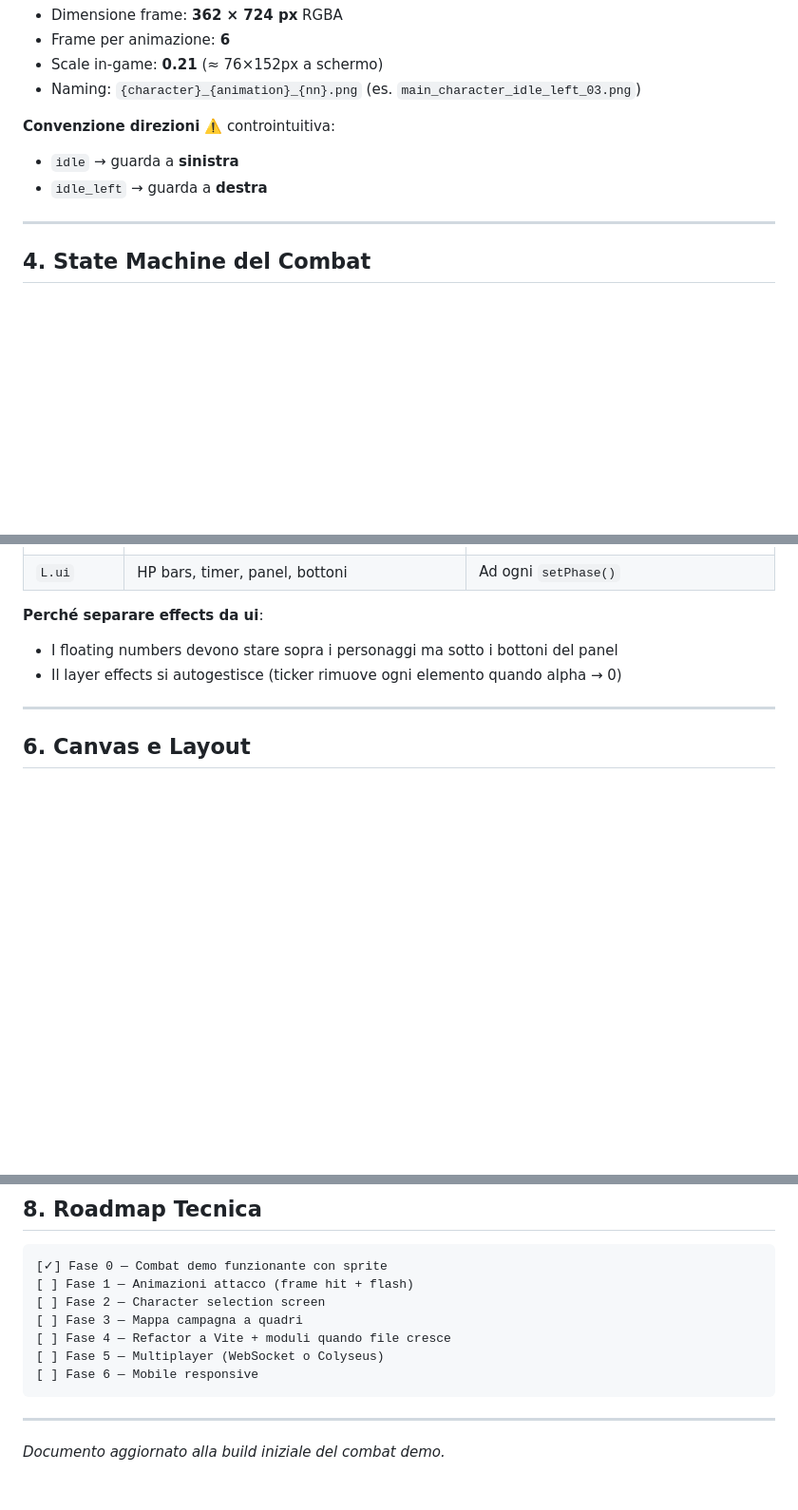
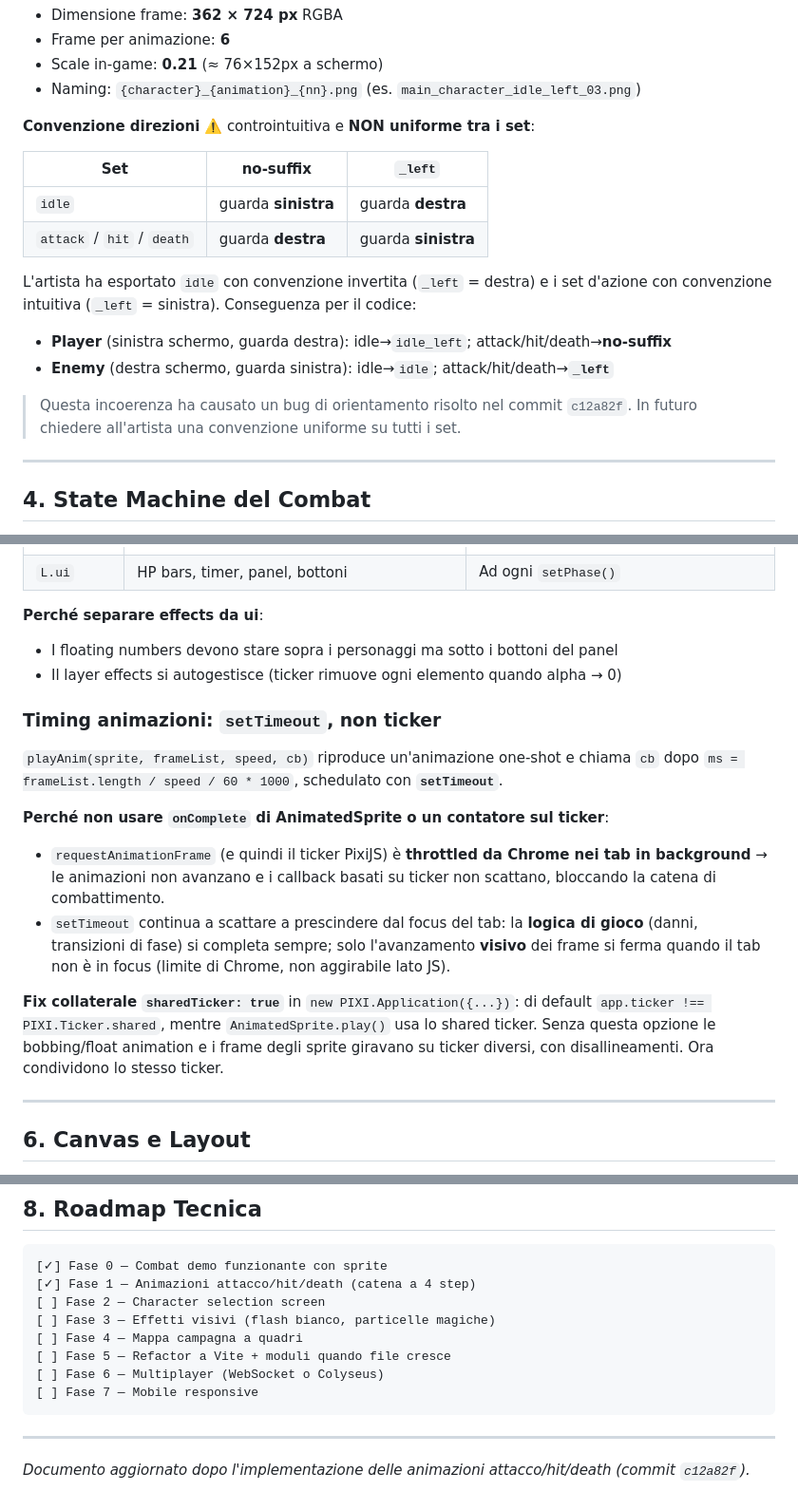
Before and after one commit to VittorioCutowl/PetsQuest, a Markdown page: TECH.md, 3 parts joined by grey strips. Shown at 95% size. Drawn GitHub-style; blank space fills up the shorter version.

Commit message:
Aggiorna TECH.md dopo animazioni attacco/hit/death
- Documenta la convenzione direzioni NON uniforme tra idle e attack/hit/death
  (tabella + nota sul bug di orientamento risolto in c12a82f)
- Sezione 7: marca le domande aperte sulle animazioni come risolte
- Nuova sottosezione: timing animazioni via setTimeout (non ticker) e il
  motivo (rAF throttled nei tab in background) + fix sharedTicker:true
- Roadmap: Fase 1 (animazioni) completata, riordino fasi successive

Co-Authored-By: Claude Opus 4.8 <noreply@anthropic.com>

````diff
--- a/TECH.md
+++ b/TECH.md
@@ -57,9 +57,20 @@
 - Scale in-game: **0.21** (≈ 76×152px a schermo)
 - Naming: `{character}_{animation}_{nn}.png` (es. `main_character_idle_left_03.png`)
 
-**Convenzione direzioni** ⚠️ controintuitiva:
-- `idle` → guarda a **sinistra**
-- `idle_left` → guarda a **destra**
+**Convenzione direzioni** ⚠️ controintuitiva e **NON uniforme tra i set**:
+
+| Set | no-suffix | `_left` |
+|-----|-----------|---------|
+| `idle` | guarda **sinistra** | guarda **destra** |
+| `attack` / `hit` / `death` | guarda **destra** | guarda **sinistra** |
+
+L'artista ha esportato `idle` con convenzione invertita (`_left` = destra) e i set
+d'azione con convenzione intuitiva (`_left` = sinistra). Conseguenza per il codice:
+- **Player** (sinistra schermo, guarda destra): idle→`idle_left`; attack/hit/death→**no-suffix**
+- **Enemy** (destra schermo, guarda sinistra): idle→`idle`; attack/hit/death→**`_left`**
+
+> Questa incoerenza ha causato un bug di orientamento risolto nel commit `c12a82f`.
+> In futuro chiedere all'artista una convenzione uniforme su tutti i set.
 
 ---
 
@@ -99,6 +110,25 @@ Quattro container PixiJS in ordine di draw:
 - I floating numbers devono stare sopra i personaggi ma sotto i bottoni del panel
 - Il layer effects si autogestisce (ticker rimuove ogni elemento quando alpha → 0)
 
+### Timing animazioni: `setTimeout`, non ticker
+
+`playAnim(sprite, frameList, speed, cb)` riproduce un'animazione one-shot e chiama
+`cb` dopo `ms = frameList.length / speed / 60 * 1000`, schedulato con **`setTimeout`**.
+
+**Perché non usare `onComplete` di AnimatedSprite o un contatore sul ticker**:
+- `requestAnimationFrame` (e quindi il ticker PixiJS) è **throttled da Chrome nei tab
+  in background** → le animazioni non avanzano e i callback basati su ticker non
+  scattano, bloccando la catena di combattimento.
+- `setTimeout` continua a scattare a prescindere dal focus del tab: la **logica di
+  gioco** (danni, transizioni di fase) si completa sempre; solo l'avanzamento
+  **visivo** dei frame si ferma quando il tab non è in focus (limite di Chrome,
+  non aggirabile lato JS).
+
+**Fix collaterale `sharedTicker: true`** in `new PIXI.Application({...})`: di default
+`app.ticker !== PIXI.Ticker.shared`, mentre `AnimatedSprite.play()` usa lo shared
+ticker. Senza questa opzione le bobbing/float animation e i frame degli sprite
+giravano su ticker diversi, con disallineamenti. Ora condividono lo stesso ticker.
+
 ---
 
 ## 6. Canvas e Layout
@@ -144,14 +176,15 @@ Decisioni aperte che impatteranno l'implementazione:
 
 ```
 [✓] Fase 0 — Combat demo funzionante con sprite
-[ ] Fase 1 — Animazioni attacco (frame hit + flash)
+[✓] Fase 1 — Animazioni attacco/hit/death (catena a 4 step)
 [ ] Fase 2 — Character selection screen
-[ ] Fase 3 — Mappa campagna a quadri
-[ ] Fase 4 — Refactor a Vite + moduli quando file cresce
-[ ] Fase 5 — Multiplayer (WebSocket o Colyseus)
-[ ] Fase 6 — Mobile responsive
+[ ] Fase 3 — Effetti visivi (flash bianco, particelle magiche)
+[ ] Fase 4 — Mappa campagna a quadri
+[ ] Fase 5 — Refactor a Vite + moduli quando file cresce
+[ ] Fase 6 — Multiplayer (WebSocket o Colyseus)
+[ ] Fase 7 — Mobile responsive
 ```
 
 ---
 
-*Documento aggiornato alla build iniziale del combat demo.*
+*Documento aggiornato dopo l'implementazione delle animazioni attacco/hit/death (commit `c12a82f`).*
````
Also changed, not shown: other parts of TECH.md (+7 -5 lines).
